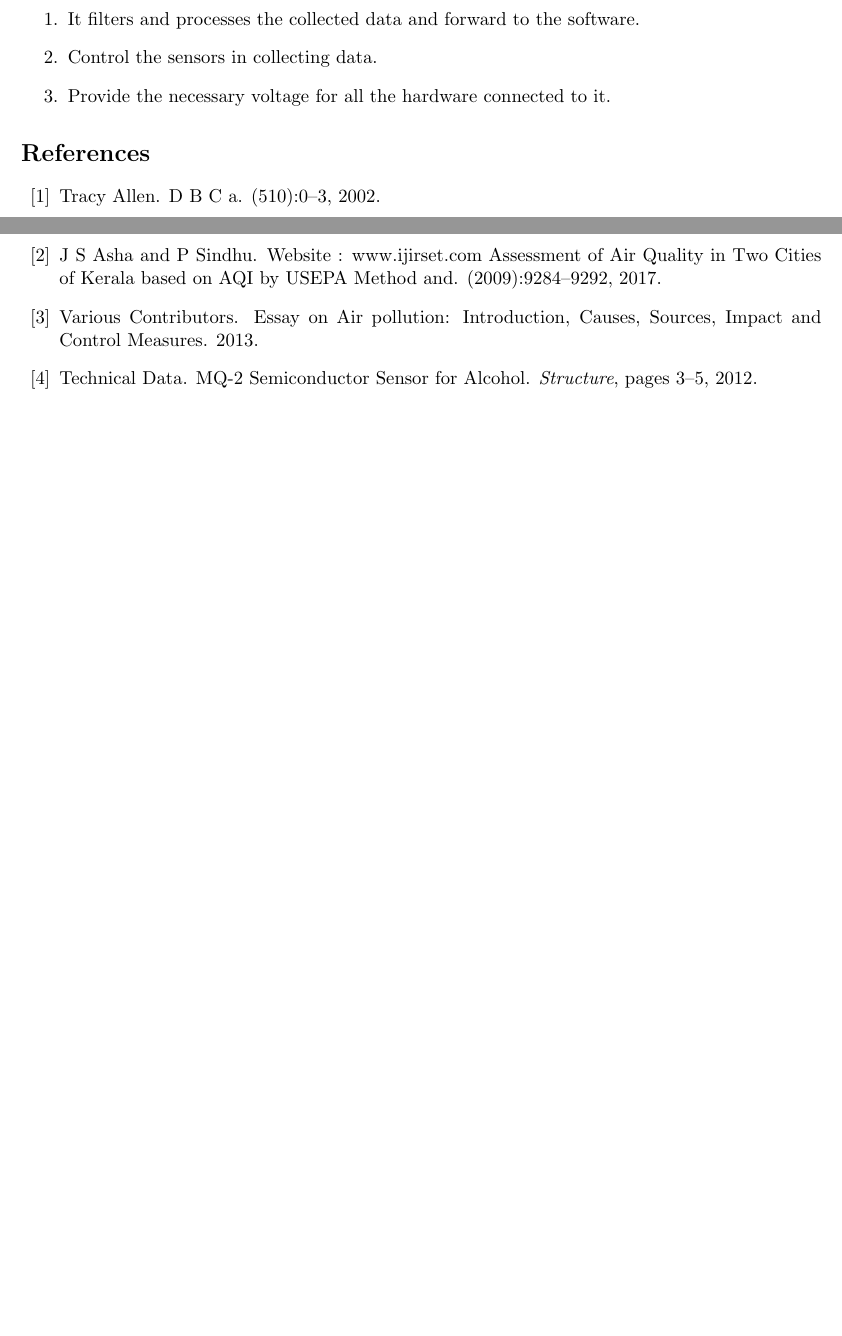
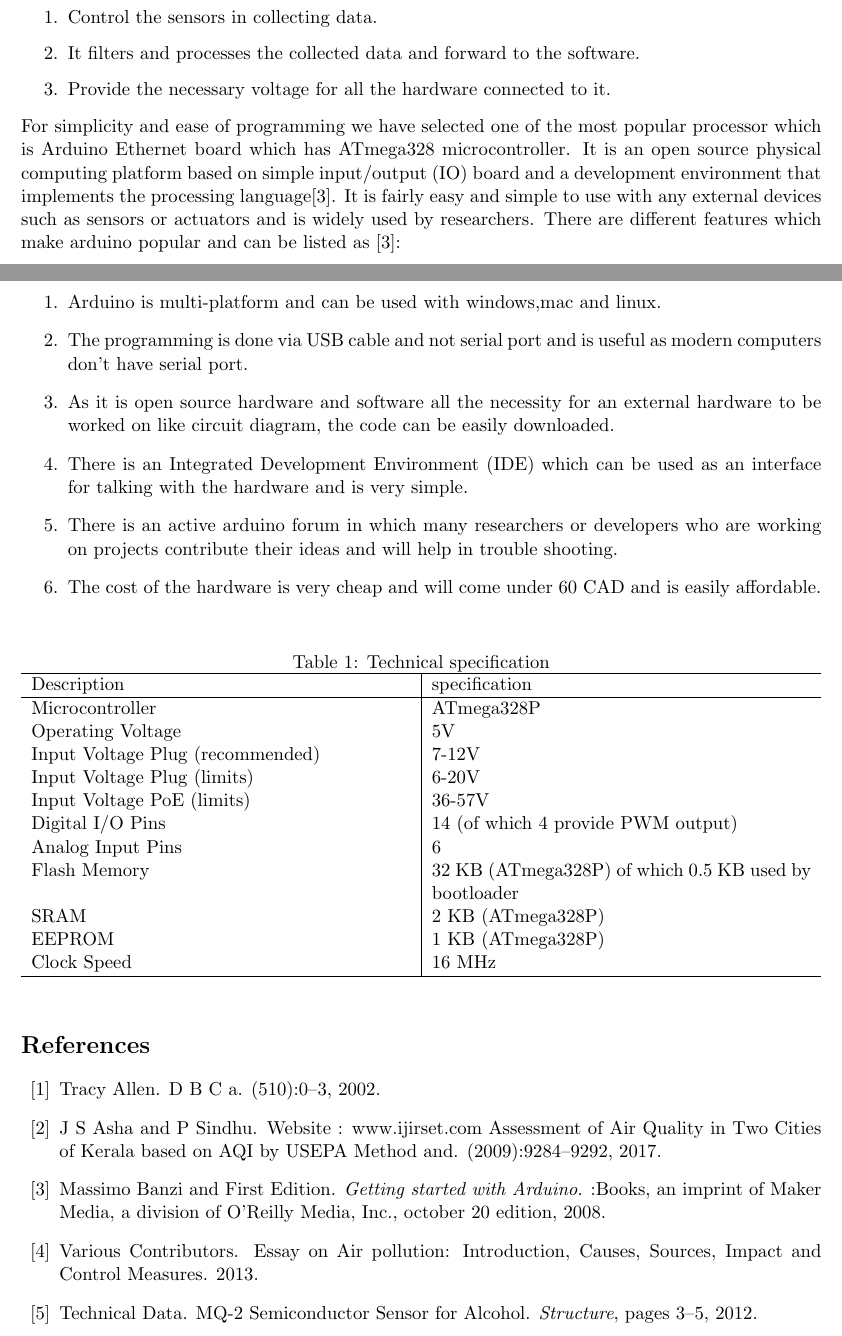
Before and after one commit to ashlinsaju/Thesis, a LaTeX document (Body/chapter3/chapter3.tex): two parts of pages 4 and 5 of 5 before the commit and two parts of pages 4 and 5 of 6 after it, joined at a grey line, cut so that both start at the same text, the shorter picture padded with empty space. Compiled offline with pdfLaTeX.

Commit message:
hardware spec

```diff
--- a/Body/chapter3/chapter3.tex
+++ b/Body/chapter3/chapter3.tex
@@ -11,6 +11,8 @@
 \newtheorem{theorem}{Theorem}
 \usepackage{float}
 \usepackage{mathtools}
+\usepackage{tabularx}
+
 
 
 \begin{document}
@@ -115,11 +117,57 @@ The development of such indexes by the scientists will give the general public m
      \subsection*{Hardware Architecture}
 \subsubsection*{Sensor Control and Data Processing Unit}
 This unit is the core for the pollution monitoring as it is where all the other modules are connected including the communication middleware. This module does the following function:
+
 \begin{enumerate}
+
+\item Control the sensors in collecting data.
 \item It filters and processes the collected data and forward to the software.
-\item Control the sensors in collecting data.
 \item Provide the necessary voltage for all the hardware connected to it.
+
 \end{enumerate}
+For simplicity and ease of programming we have selected one of the most popular processor which is Arduino Ethernet board which has ATmega328 microcontroller. It is an open source physical computing platform based on simple input/output (IO) board and a development environment that implements the processing language\cite{Banzi2008}. It is fairly easy and simple to use with any external devices such as sensors or actuators and is widely used by researchers. There are different features which make arduino popular and can be listed as \cite{Banzi2008}:
+
+
+\begin{enumerate}
+
+
+  \item Arduino is multi-platform and can be used with windows,mac and linux.
+
+  \item The programming is done via USB cable and not serial port and is useful as modern computers don't have serial port.
+
+  \item As it is open source hardware and software all the necessity for an external hardware to be worked on like circuit diagram, the code can be easily downloaded.
+
+  \item There is an Integrated Development Environment (IDE) which can be used as an interface for talking with the hardware and is very simple.
+
+  \item There is an active arduino forum in which many researchers or developers who are working on projects contribute their ideas and will help in trouble shooting.
+
+  \item The cost of the hardware is very cheap and will come under 60 CAD and is easily affordable.
+
+\end{enumerate}
+
+
+
+\begin{table}[h]
+  \caption{Technical specification}
+  \begin{tabularx}{\columnwidth}{X|X}
+      \hline
+      Description                 & specification    \\
+      \hline
+      Microcontroller & ATmega328P \\
+      Operating Voltage & 5V\\
+      Input Voltage Plug (recommended) & 7-12V\\
+      Input Voltage Plug (limits)       & 6-20V\\
+      Input Voltage PoE (limits)        & 36-57V \\
+      Digital I/O Pins    & 14 (of which 4 provide PWM output)     \\
+      Analog Input Pins & 6\\
+      Flash Memory & 32 KB (ATmega328P) of which 0.5 KB used by bootloader\\
+      SRAM     & 2 KB (ATmega328P)\\
+      EEPROM   & 1 KB (ATmega328P) \\
+      Clock Speed  & 16 MHz\\
+      \hline
+  \end{tabularx}
+  \label{table:Technical specification}
+\end{table}
 
 
 
```
Also changed, not shown: Body/chapter3/chapter3.bib (+25 -9 lines), Body/chapter3/chapter3.pdf, Body/chapter3/images/figure3.png (added), Body/chapter3/images/figure4.png (added).
